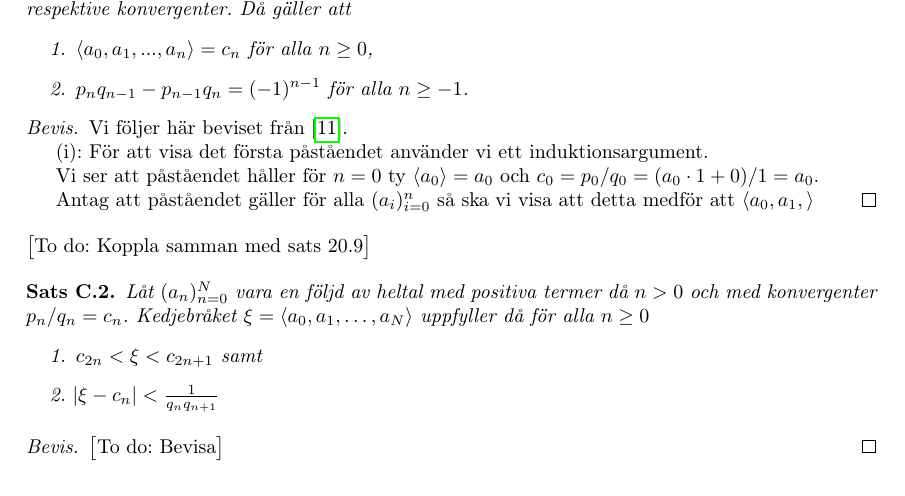
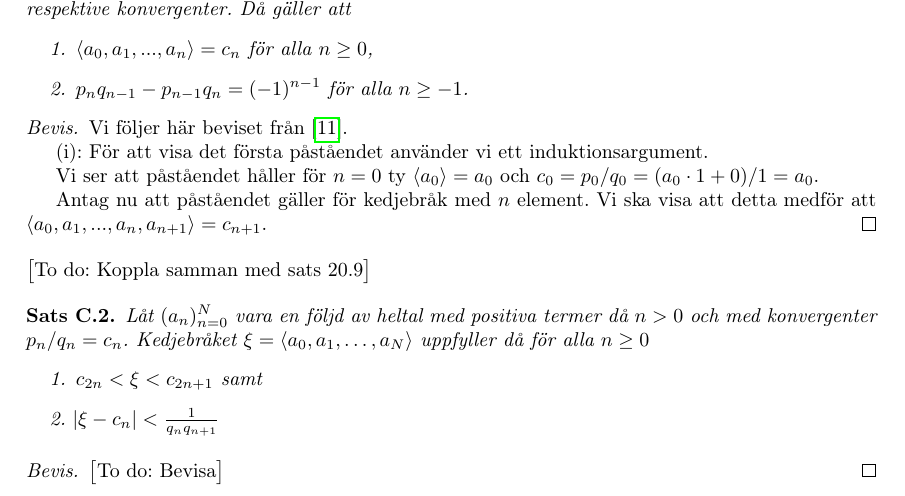
Before and after one commit to ElComadore/Matematiska-S-ll, a LaTeX paper (main.tex, which reads erik/kedjebrak.tex): part of page 36 of 40, cut so that both start at the same text. Compiled offline with pdfLaTeX.

Commit message:
Updates from Overleaf

```diff
--- a/erik/kedjebrak.tex
+++ b/erik/kedjebrak.tex
@@ -28,7 +28,7 @@ och deras kvot, \(c_n := p_n / q_n\), \(n \geq 0\). Observera att definitionen g
 
     Vi ser att påståendet håller för $n = 0$ ty \(\langle a_0 \rangle = a_0\) och \(c_0 = p_0 / q_0 = (a_0 \cdot 1 + 0) / 1 = a_0\).
 
-    Antag att påståendet gäller för alla \((a_i)_{i=0}^n\) så ska vi visa att detta medför att \(\langle a_0, a_1,  \rangle\)
+    Antag nu att påståendet gäller för kedjebråk med $n$ element. Vi ska visa att detta medför att \(\langle a_0, a_1, ..., a_n, a_{n+1} \rangle = c_{n+1}\).
 \end{proof}
 
 \todo{Koppla samman med sats 20.9}
```
